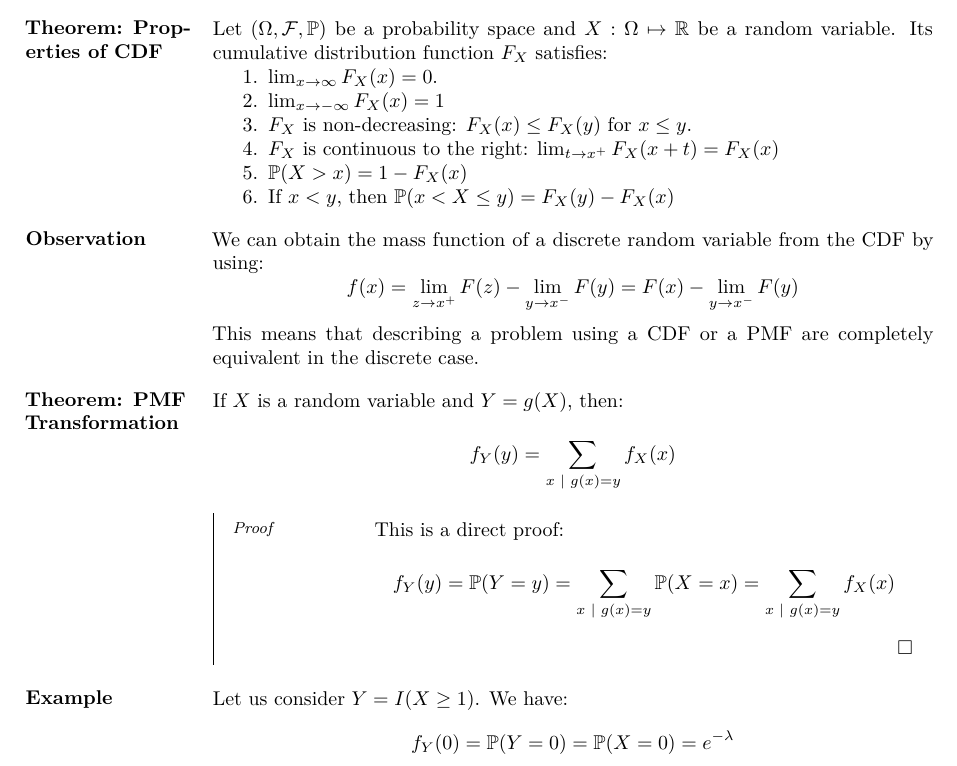
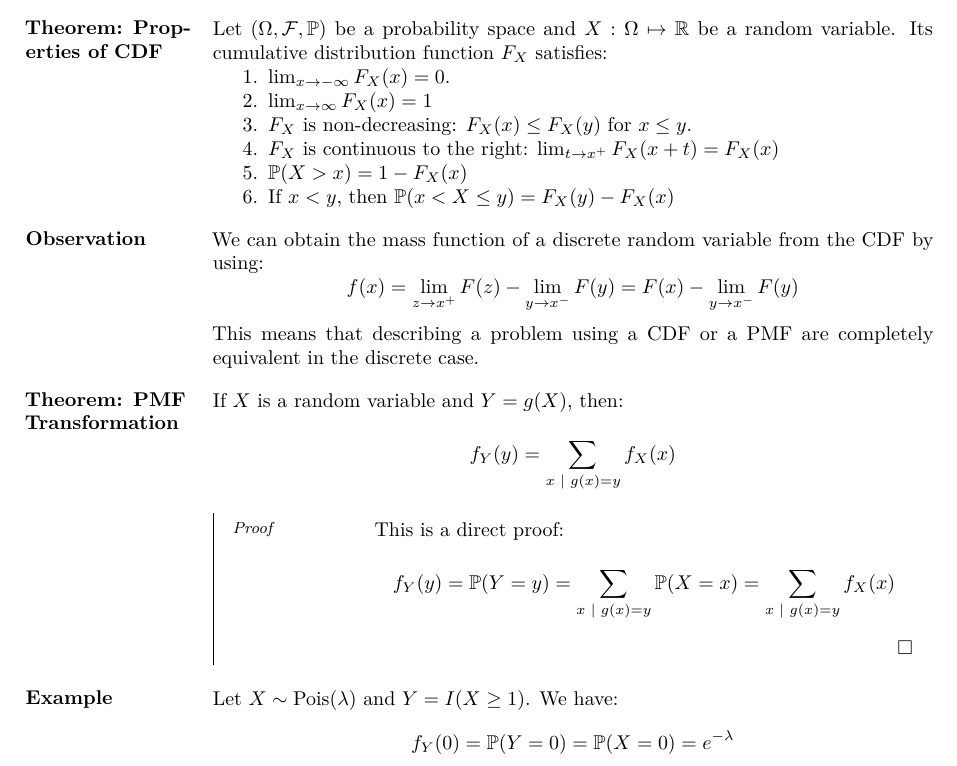
Before and after one commit to JoachimFavre/UniversityNotes, a LaTeX document (BA4/NotesCours/ProbabilityAndStatistics/Lecture07/lecture07.tex): part of page 1 of 2, cut so that both start at the same text. Compiled offline with LuaLaTeX.

Commit message:
Fixed typos thanks to Alex

```diff
--- a/BA4/NotesCours/ProbabilityAndStatistics/Lecture07/lecture07.tex
+++ b/BA4/NotesCours/ProbabilityAndStatistics/Lecture07/lecture07.tex
@@ -37,8 +37,8 @@
 \parag{Theorem: Properties of CDF}{
     Let $\left(\Omega, \mathcal{F}, \prob\right)$ be a probability space and $X: \Omega \mapsto \mathbb{R}$ be a random variable. Its cumulative distribution function $F_X$ satisfies:
     \begin{enumerate}
-        \item $\lim_{x \to \infty} F_X\left(x\right) = 0$.
-        \item $\lim_{x \to -\infty} F_X\left(x\right) = 1$
+        \item $\lim_{x \to -\infty} F_X\left(x\right) = 0$.
+        \item $\lim_{x \to \infty} F_X\left(x\right) = 1$
         \item $F_X$ is non-decreasing: $F_X\left(x\right) \leq F_X\left(y\right)$ for $x \leq y$.
         \item $F_X$ is continuous to the right: $\lim_{t \to x^+} F_X\left(x+t\right) = F_X\left(x\right)$
         \item $\prob\left(X > x\right) = 1 - F_X\left(x\right)$
@@ -66,7 +66,7 @@
 }
 
 \parag{Example}{
-    Let us consider $Y = I\left(X \geq 1\right)$. We have:
+    Let $X \followsdistr \text{Pois}\left(\lambda\right)$ and $Y = I\left(X \geq 1\right)$. We have:
     \[f_Y\left(0\right) = \prob\left(Y = 0\right) = \prob\left(X = 0\right) = e^{-\lambda}\]
     \[f_Y\left(1\right) = \prob\left(Y = 1\right) = \sum_{x=1}^{\infty} \prob\left(X = x\right) = \sum_{x=1}^{\infty} \frac{\lambda^x}{x!} e^{-\lambda} = 1 - e^{-\lambda}\]
 }
```
Also changed, not shown: BA4/NotesCours/ProbabilityAndStatistics/Lecture13/lecture13.tex (+1 -1 lines), BA4/NotesCours/ProbabilityAndStatistics/Lecture20/lecture20.tex (+1 -1 lines), BA4/NotesCours/SignalsAndSystems/Lecture01/lecture01.tex (+1 -1 lines), BA4/NotesCours/SignalsAndSystems/Lecture10/lecture10.tex (+1 -1 lines).
